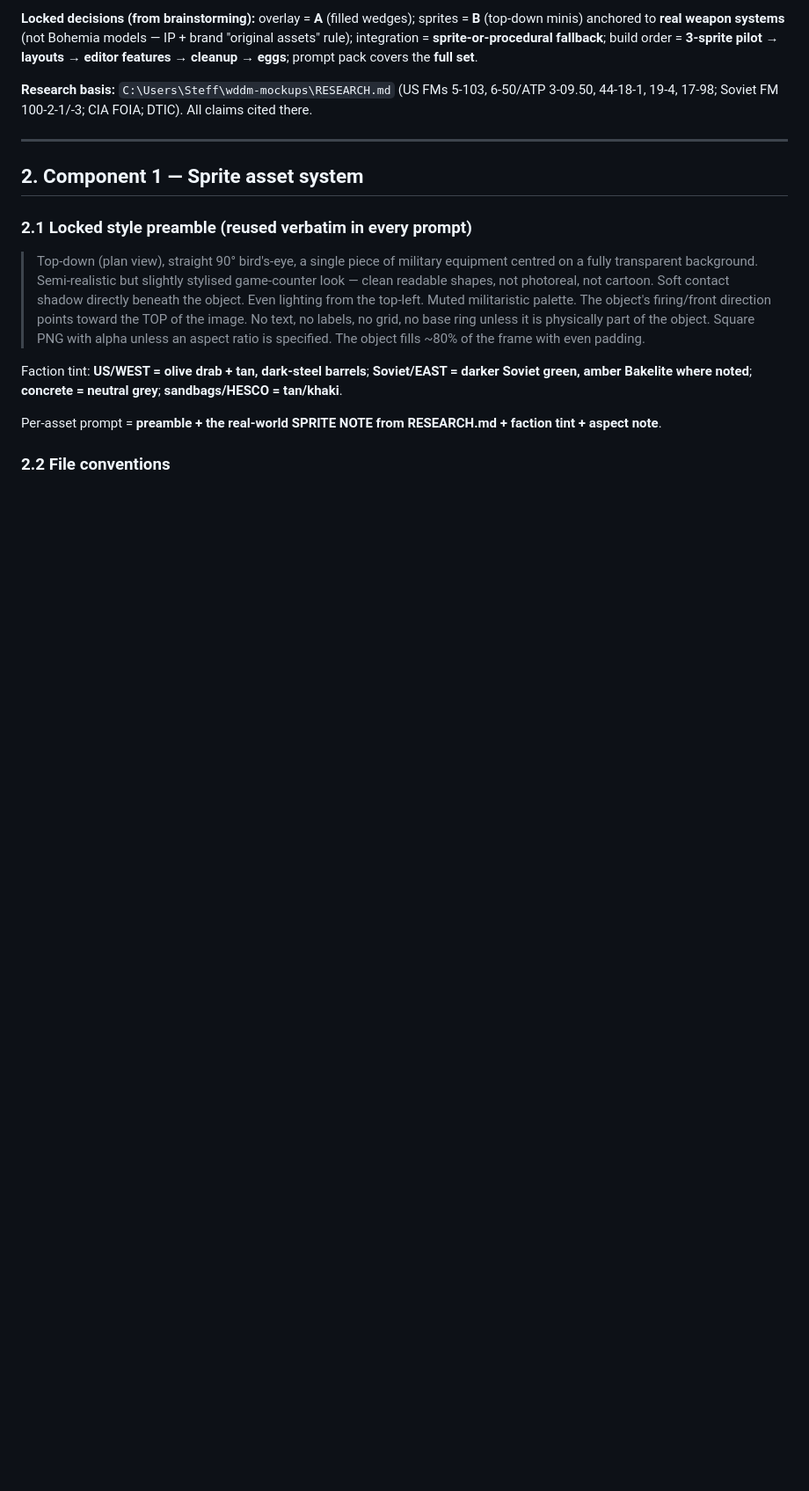
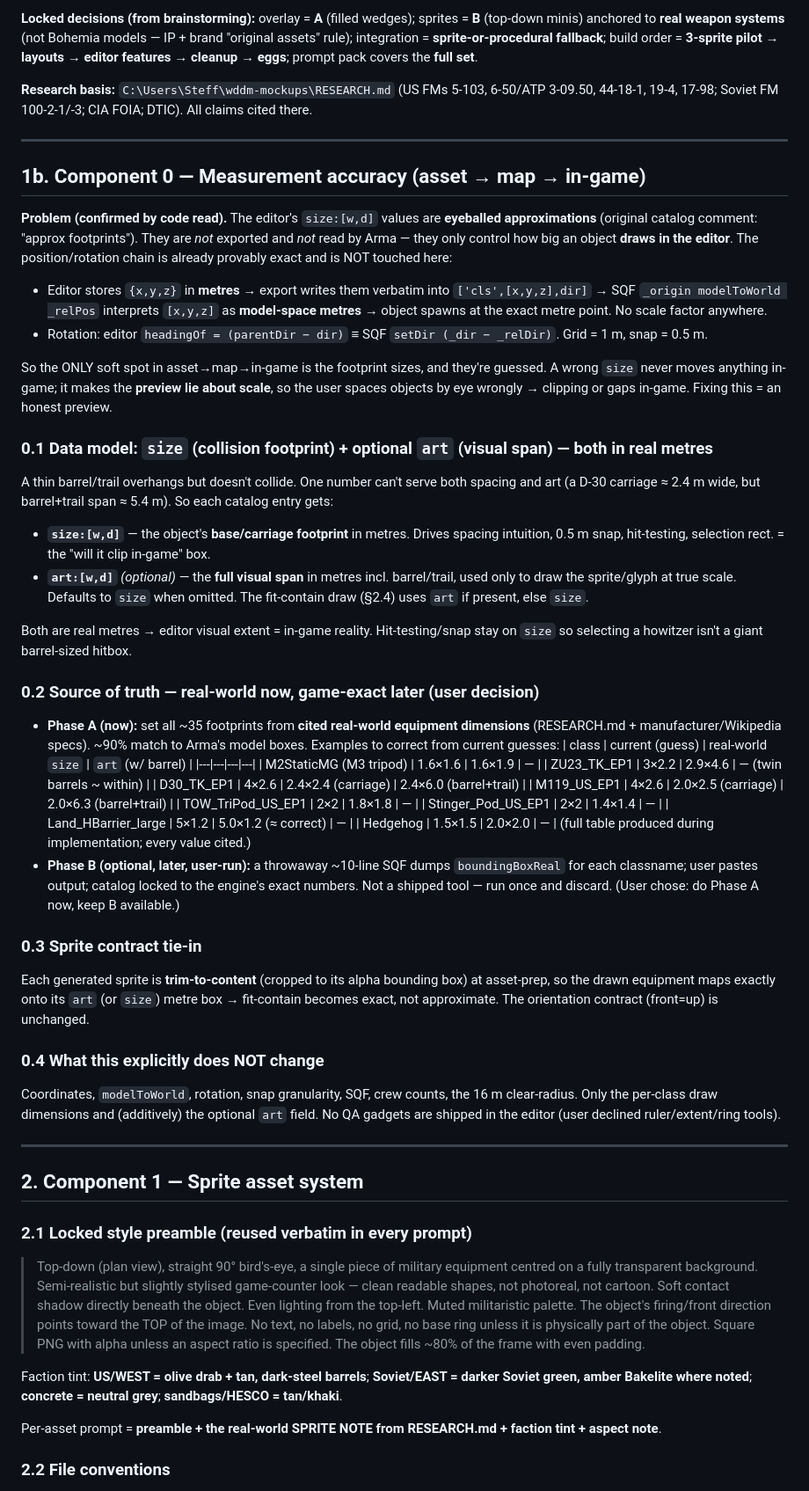
Before and after one commit to rayswaynl/WDDM, a Markdown page: docs/specs/2026-05-31-wddm-deeper-pass-design.md, the part around one of its changes. Shown at 88% size. Rendered like a GitHub page; blank space fills up the shorter version.

Commit message:
Spec: add Component 0 — measurement accuracy (asset->map->ingame)
Editor footprints were eyeballed; they drive only the editor preview
(positions/rotation are already provably 1:1 metres via modelToWorld).
Adds: collision `size` + optional `art` span (both real metres), cited
real-world dimensions now with optional boundingBoxReal lock later, and
trim-to-content sprite contract so preview scale == in-game reality.

Co-Authored-By: Claude Opus 4.8 (1M context) <noreply@anthropic.com>

```diff
--- a/docs/specs/2026-05-31-wddm-deeper-pass-design.md
+++ b/docs/specs/2026-05-31-wddm-deeper-pass-design.md
@@ -20,6 +21,50 @@ A deeper, better-researched pass on the engineer-defense feature and the WDDM ed
 **Locked decisions (from brainstorming):** overlay = **A** (filled wedges); sprites = **B** (top-down minis) anchored to **real weapon systems** (not Bohemia models — IP + brand "original assets" rule); integration = **sprite-or-procedural fallback**; build order = **3-sprite pilot → layouts → editor features → cleanup → eggs**; prompt pack covers the **full set**.
 
 **Research basis:** `C:\Users\Steff\wddm-mockups\RESEARCH.md` (US FMs 5-103, 6-50/ATP 3-09.50, 44-18-1, 19-4, 17-98; Soviet FM 100-2-1/-3; CIA FOIA; DTIC). All claims cited there.
+
+---
+
+## 1b. Component 0 — Measurement accuracy (asset → map → in-game)
+
+**Problem (confirmed by code read).** The editor's `size:[w,d]` values are **eyeballed approximations** (original catalog comment: "approx footprints"). They are *not* exported and *not* read by Arma — they only control how big an object **draws in the editor**. The position/rotation chain is already provably exact and is NOT touched here:
+
+- Editor stores `{x,y,z}` in **metres** → export writes them verbatim into `['cls',[x,y,z],dir]` → SQF `_origin modelToWorld _relPos` interprets `[x,y,z]` as **model-space metres** → object spawns at the exact metre point. No scale factor anywhere.
+- Rotation: editor `headingOf = (parentDir − dir)` ≡ SQF `setDir (_dir − _relDir)`. Grid = 1 m, snap = 0.5 m.
+
+So the ONLY soft spot in asset→map→in-game is the footprint sizes, and they're guessed. A wrong `size` never moves anything in-game; it makes the **preview lie about scale**, so the user spaces objects by eye wrongly → clipping or gaps in-game. Fixing this = an honest preview.
+
+### 0.1 Data model: `size` (collision footprint) + optional `art` (visual span) — both in real metres
+
+A thin barrel/trail overhangs but doesn't collide. One number can't serve both spacing and art (a D-30 carriage ≈ 2.4 m wide, but barrel+trail span ≈ 5.4 m). So each catalog entry gets:
+
+- **`size:[w,d]`** — the object's **base/carriage footprint** in metres. Drives spacing intuition, 0.5 m snap, hit-testing, selection rect. = the "will it clip in-game" box.
+- **`art:[w,d]`** *(optional)* — the **full visual span** in metres incl. barrel/trail, used only to draw the sprite/glyph at true scale. Defaults to `size` when omitted. The fit-contain draw (§2.4) uses `art` if present, else `size`.
+
+Both are real metres → editor visual extent = in-game reality. Hit-testing/snap stay on `size` so selecting a howitzer isn't a giant barrel-sized hitbox.
+
+### 0.2 Source of truth — real-world now, game-exact later (user decision)
+
+- **Phase A (now):** set all ~35 footprints from **cited real-world equipment dimensions** (RESEARCH.md + manufacturer/Wikipedia specs). ~90% match to Arma's model boxes. Examples to correct from current guesses:
+  | class | current (guess) | real-world `size` | `art` (w/ barrel) |
+  |---|---|---|---|
+  | M2StaticMG (M3 tripod) | 1.6×1.6 | 1.6×1.9 | — |
+  | ZU23_TK_EP1 | 3×2.2 | 2.9×4.6 | — (twin barrels ~ within) |
+  | D30_TK_EP1 | 4×2.6 | 2.4×2.4 (carriage) | 2.4×6.0 (barrel+trail) |
+  | M119_US_EP1 | 4×2.6 | 2.0×2.5 (carriage) | 2.0×6.3 (barrel+trail) |
+  | TOW_TriPod_US_EP1 | 2×2 | 1.8×1.8 | — |
+  | Stinger_Pod_US_EP1 | 2×2 | 1.4×1.4 | — |
+  | Land_HBarrier_large | 5×1.2 | 5.0×1.2 (≈ correct) | — |
+  | Hedgehog | 1.5×1.5 | 2.0×2.0 | — |
+  (full table produced during implementation; every value cited.)
+- **Phase B (optional, later, user-run):** a throwaway ~10-line SQF dumps `boundingBoxReal` for each classname; user pastes output; catalog locked to the engine's exact numbers. Not a shipped tool — run once and discard. (User chose: do Phase A now, keep B available.)
+
+### 0.3 Sprite contract tie-in
+
+Each generated sprite is **trim-to-content** (cropped to its alpha bounding box) at asset-prep, so the drawn equipment maps exactly onto its `art` (or `size`) metre box → fit-contain becomes exact, not approximate. The orientation contract (front=up) is unchanged.
+
+### 0.4 What this explicitly does NOT change
+
+Coordinates, `modelToWorld`, rotation, snap granularity, SQF, crew counts, the 16 m clear-radius. Only the per-class draw dimensions and (additively) the optional `art` field. No QA gadgets are shipped in the editor (user declined ruler/extent/ring tools).
 
 ---
 
```
Also changed, not shown: other parts of docs/specs/2026-05-31-wddm-deeper-pass-design.md (+12 -6 lines).
